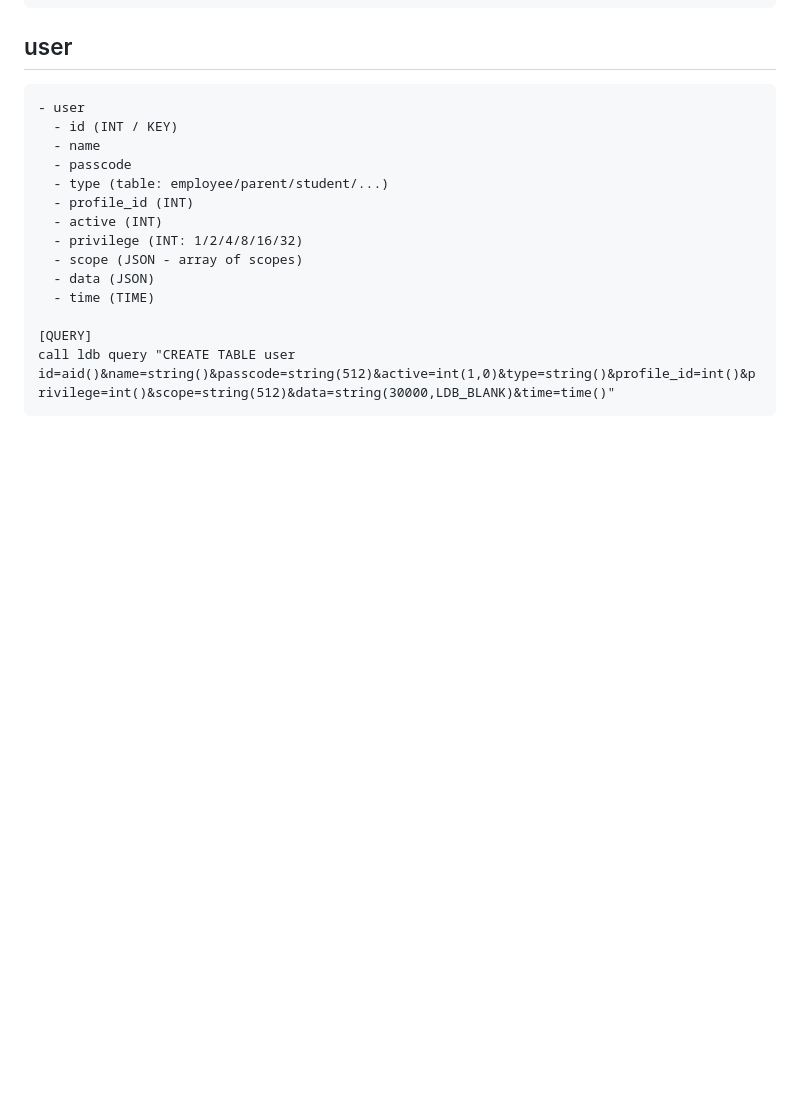
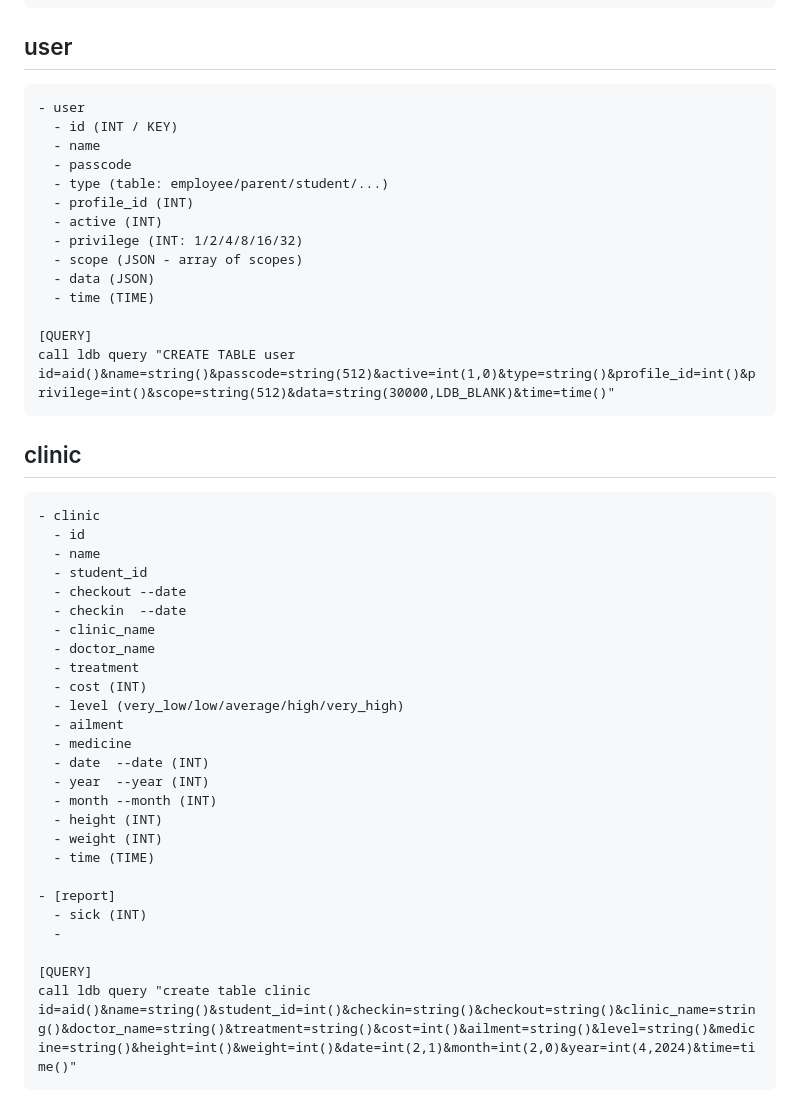
Before and after one commit to 9r3i/pesantrian, a Markdown page: README.md, the part around the change. Drawn GitHub-style; blank space fills up the shorter version.

Commit message:
add table clinic

````diff
--- a/README.md
+++ b/README.md
@@ -669,3 +669,33 @@ call ldb query "CREATE TABLE transaction id=aid()&name=string()&type=string()&pr
 [QUERY]
 call ldb query "CREATE TABLE user id=aid()&name=string()&passcode=string(512)&active=int(1,0)&type=string()&profile_id=int()&privilege=int()&scope=string(512)&data=string(30000,LDB_BLANK)&time=time()"
 ```
+
+## clinic
+```
+- clinic
+  - id
+  - name
+  - student_id
+  - checkout --date
+  - checkin  --date
+  - clinic_name
+  - doctor_name
+  - treatment
+  - cost (INT)
+  - level (very_low/low/average/high/very_high)
+  - ailment
+  - medicine
+  - date  --date (INT)
+  - year  --year (INT)
+  - month --month (INT)
+  - height (INT)
+  - weight (INT)
+  - time (TIME)
+
+- [report]
+  - sick (INT)
+  -
+
+[QUERY]
+call ldb query "create table clinic id=aid()&name=string()&student_id=int()&checkin=string()&checkout=string()&clinic_name=string()&doctor_name=string()&treatment=string()&cost=int()&ailment=string()&level=string()&medicine=string()&height=int()&weight=int()&date=int(2,1)&month=int(2,0)&year=int(4,2024)&time=time()"
+```
````
